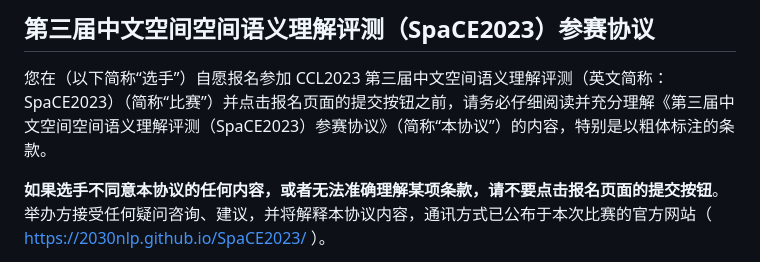
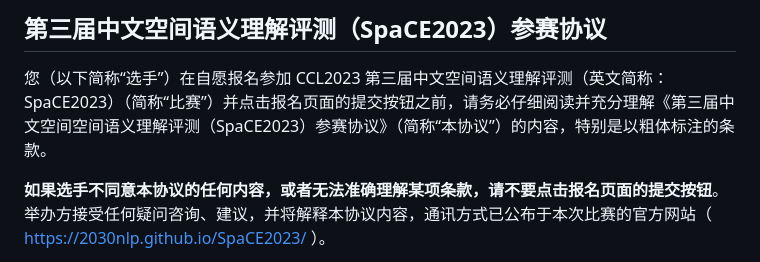
Before and after one commit to 2030NLP/SpaCE2023, a Markdown page: agreements/Agreement.md, the part around the change. GitHub-like rendering.

```diff
--- a/agreements/Agreement.md
+++ b/agreements/Agreement.md
@@ -1,7 +1,7 @@
 
-## 第三届中文空间空间语义理解评测（SpaCE2023）参赛协议
+## 第三届中文空间语义理解评测（SpaCE2023）参赛协议
 
-您在（以下简称“选手”）自愿报名参加 CCL2023 第三届中文空间语义理解评测（英文简称：SpaCE2023）（简称“比赛”）并点击报名页面的提交按钮之前，请务必仔细阅读并充分理解《第三届中文空间空间语义理解评测（SpaCE2023）参赛协议》（简称“本协议”）的内容，特别是以粗体标注的条款。
+您（以下简称“选手”）在自愿报名参加 CCL2023 第三届中文空间语义理解评测（英文简称：SpaCE2023）（简称“比赛”）并点击报名页面的提交按钮之前，请务必仔细阅读并充分理解《第三届中文空间空间语义理解评测（SpaCE2023）参赛协议》（简称“本协议”）的内容，特别是以粗体标注的条款。
 
 **如果选手不同意本协议的任何内容，或者无法准确理解某项条款，请不要点击报名页面的提交按钮**。举办方接受任何疑问咨询、建议，并将解释本协议内容，通讯方式已公布于本次比赛的官方网站（ https://2030nlp.github.io/SpaCE2023/ ）。
 
```
